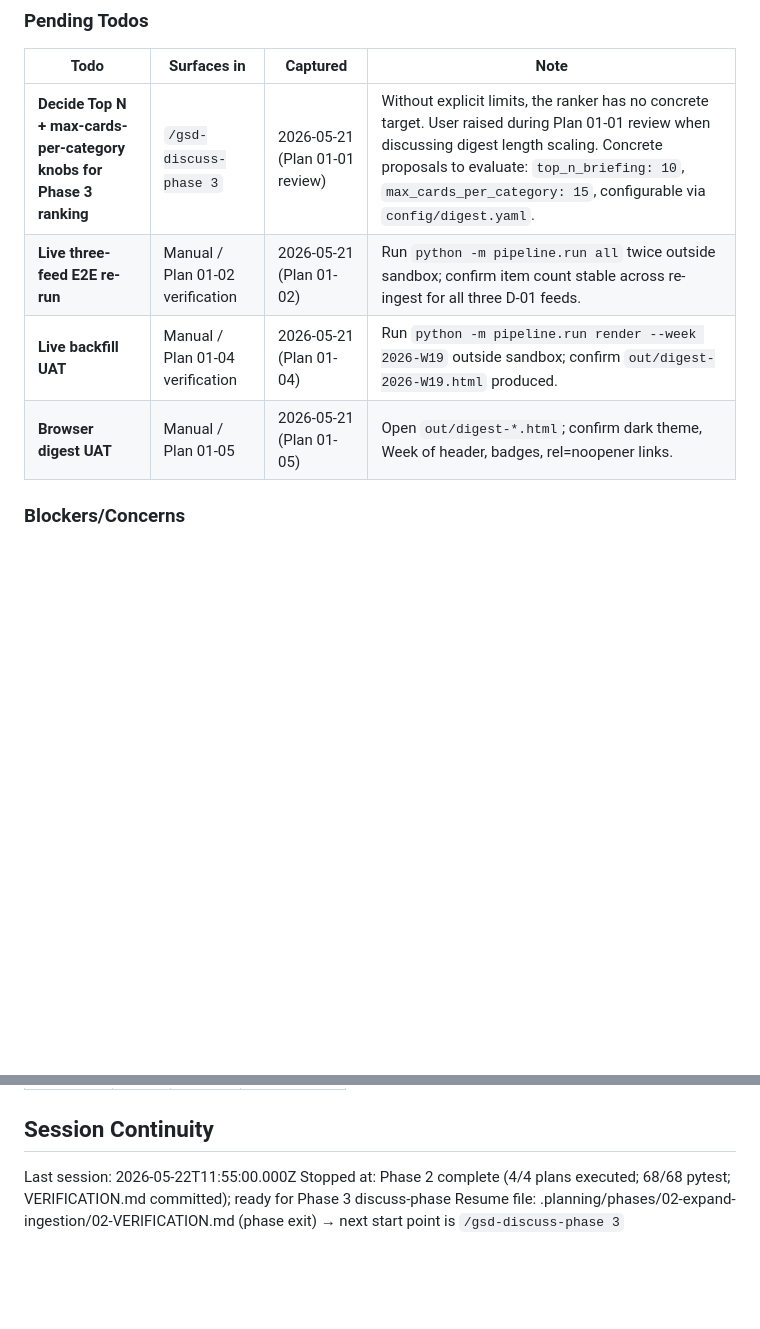
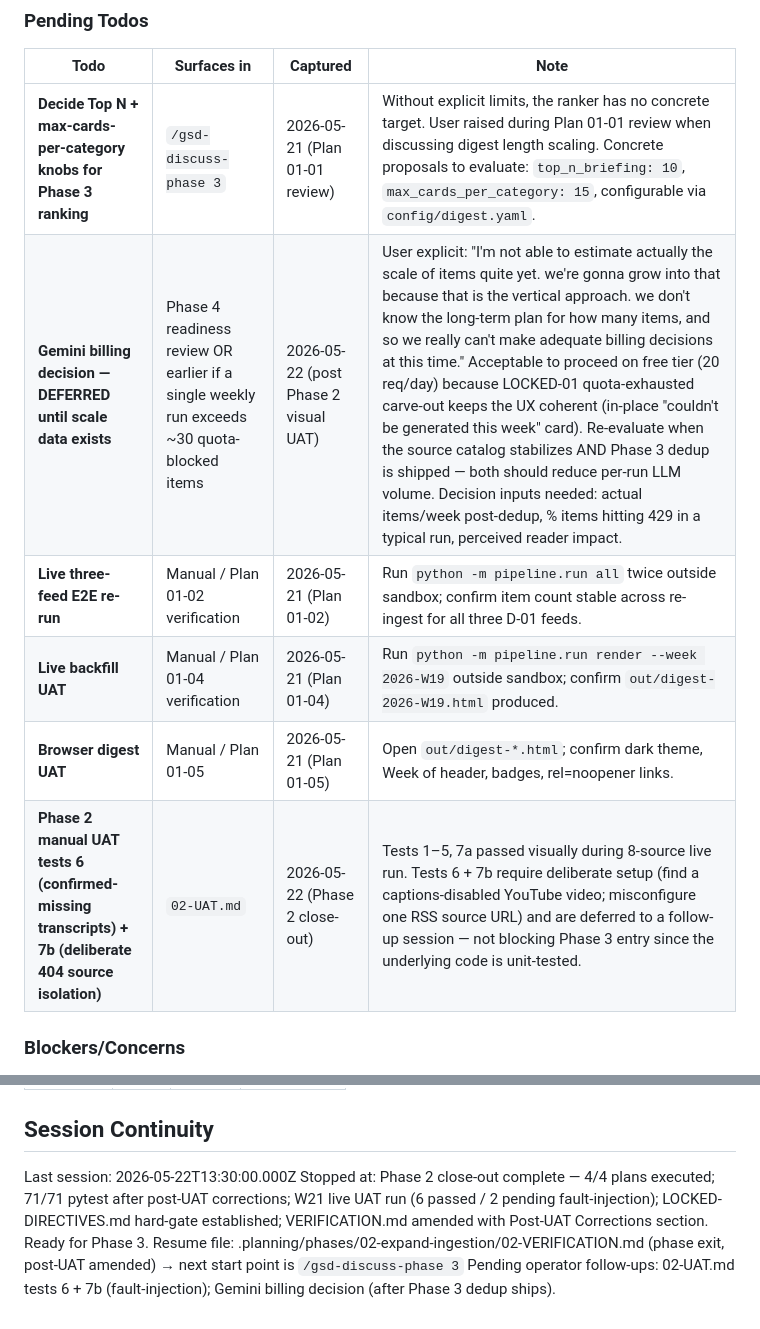
Before and after one commit to dsickles/AI-Digest, a Markdown page: .planning/STATE.md, 2 parts joined by grey strips. Rendered like a GitHub page; blank space fills up the shorter version.

Commit message:
docs(02): phase close-out — UAT walkthrough + post-UAT corrections audit trail
Amends Phase 2 close-out artifacts to reflect what actually happened
during the 2026-05-22 visual UAT session and the subsequent corrections.

02-UAT.md
- Records the 6-of-8 passed / 2-pending outcome from the W21 live run.
- Replaces test 2 (original D-25 "no footer" wording) with LOCKED-01
  routing test that matches the as-shipped contract.
- Adds test 8 verifying the LOCKED-DIRECTIVES.md hard-gate is wired.

02-VERIFICATION.md
- Adds a Post-UAT Corrections section documenting the three fixes
  shipped in 7bcef07 and 66bd137: get_items_for_week JOIN bug,
  footer-aside restoration + summary_status taxonomy, and
  LOCKED-DIRECTIVES.md hard-gate.
- Rewrites success criterion #5 to LOCKED-01 wording; marks D-25 as
  retired in favour of LOCKED-01.
- Bumps test count 68 → 71 to match post-correction reality.
- Carries Phase 2 UAT tests 6 + 7b and the Gemini billing decision
  forward as tracked pending items.

STATE.md
- Captures the Gemini billing deferral with explicit re-evaluation
  trigger (after Phase 3 dedup + source-catalog stabilization).
- Tracks the two outstanding fault-injection UAT tests as pending
  operator follow-ups.
- Updates session continuity pointer to the amended VERIFICATION.md.

Co-authored-by: Cursor <cursoragent@cursor.com>

```diff
--- a/.planning/STATE.md
+++ b/.planning/STATE.md
@@ -98,9 +98,11 @@ Recent decisions affecting current work:
 | Todo | Surfaces in | Captured | Note |
 |------|-------------|----------|------|
 | **Decide Top N + max-cards-per-category knobs for Phase 3 ranking** | `/gsd-discuss-phase 3` | 2026-05-21 (Plan 01-01 review) | Without explicit limits, the ranker has no concrete target. User raised during Plan 01-01 review when discussing digest length scaling. Concrete proposals to evaluate: `top_n_briefing: 10`, `max_cards_per_category: 15`, configurable via `config/digest.yaml`. |
+| **Gemini billing decision — DEFERRED until scale data exists** | Phase 4 readiness review OR earlier if a single weekly run exceeds ~30 quota-blocked items | 2026-05-22 (post Phase 2 visual UAT) | User explicit: "I'm not able to estimate actually the scale of items quite yet. we're gonna grow into that because that is the vertical approach. we don't know the long-term plan for how many items, and so we really can't make adequate billing decisions at this time." Acceptable to proceed on free tier (20 req/day) because LOCKED-01 quota-exhausted carve-out keeps the UX coherent (in-place "couldn't be generated this week" card). Re-evaluate when the source catalog stabilizes AND Phase 3 dedup is shipped — both should reduce per-run LLM volume. Decision inputs needed: actual items/week post-dedup, % items hitting 429 in a typical run, perceived reader impact. |
 | **Live three-feed E2E re-run** | Manual / Plan 01-02 verification | 2026-05-21 (Plan 01-02) | Run `python -m pipeline.run all` twice outside sandbox; confirm item count stable across re-ingest for all three D-01 feeds. |
 | **Live backfill UAT** | Manual / Plan 01-04 verification | 2026-05-21 (Plan 01-04) | Run `python -m pipeline.run render --week 2026-W19` outside sandbox; confirm `out/digest-2026-W19.html` produced. |
 | **Browser digest UAT** | Manual / Plan 01-05 | 2026-05-21 (Plan 01-05) | Open `out/digest-*.html`; confirm dark theme, Week of header, badges, rel=noopener links. |
+| **Phase 2 manual UAT tests 6 (confirmed-missing transcripts) + 7b (deliberate 404 source isolation)** | `02-UAT.md` | 2026-05-22 (Phase 2 close-out) | Tests 1–5, 7a passed visually during 8-source live run. Tests 6 + 7b require deliberate setup (find a captions-disabled YouTube video; misconfigure one RSS source URL) and are deferred to a follow-up session — not blocking Phase 3 entry since the underlying code is unit-tested. |
 
 ### Blockers/Concerns
 
@@ -118,6 +120,7 @@ Items acknowledged and carried forward from previous milestone close:
 
 ## Session Continuity
 
-Last session: 2026-05-22T11:55:00.000Z
-Stopped at: Phase 2 complete (4/4 plans executed; 68/68 pytest; VERIFICATION.md committed); ready for Phase 3 discuss-phase
-Resume file: .planning/phases/02-expand-ingestion/02-VERIFICATION.md (phase exit) → next start point is `/gsd-discuss-phase 3`
+Last session: 2026-05-22T13:30:00.000Z
+Stopped at: Phase 2 close-out complete — 4/4 plans executed; 71/71 pytest after post-UAT corrections; W21 live UAT run (6 passed / 2 pending fault-injection); LOCKED-DIRECTIVES.md hard-gate established; VERIFICATION.md amended with Post-UAT Corrections section. Ready for Phase 3.
+Resume file: .planning/phases/02-expand-ingestion/02-VERIFICATION.md (phase exit, post-UAT amended) → next start point is `/gsd-discuss-phase 3`
+Pending operator follow-ups: 02-UAT.md tests 6 + 7b (fault-injection); Gemini billing decision (after Phase 3 dedup ships).
```
Also changed, not shown: 2 other files.
